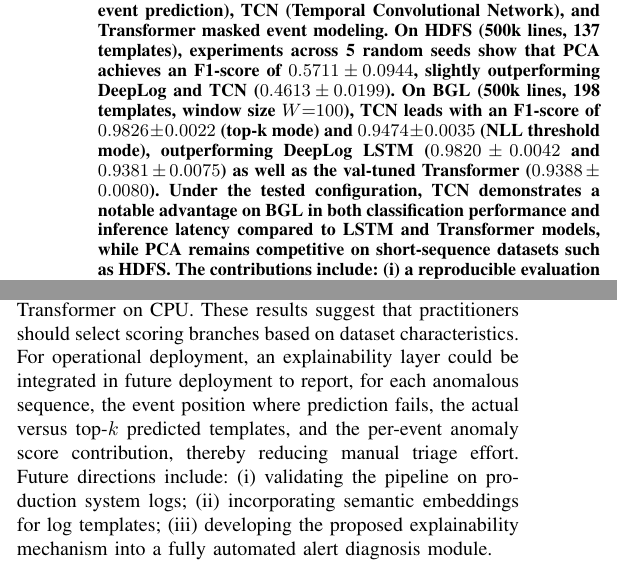
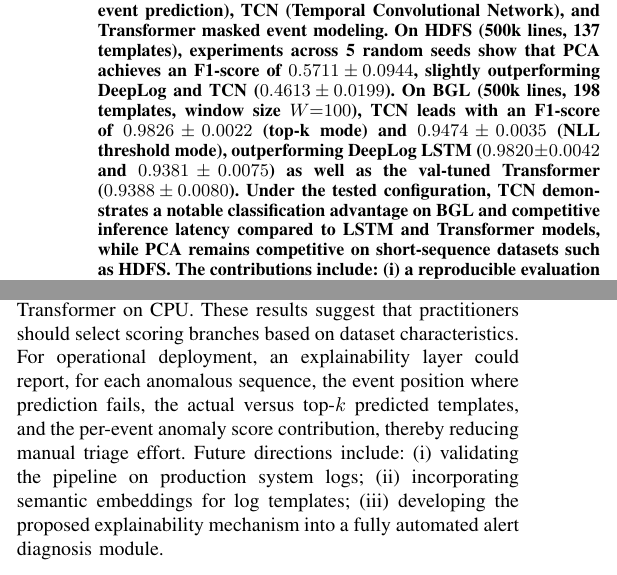
Before and after one commit to thtcsec/log-anomaly-tcn-transformer, a LaTeX paper (vnict2026_en.tex): two parts of the columns of pages 1 and 5 of 6, joined at a grey line, cut so that both start at the same text. Compiled offline with pdfLaTeX.

Commit message:
fix: improve abstract claim consistency and refine conclusion phrasing in english paper

```diff
--- a/vnict2026_en.tex
+++ b/vnict2026_en.tex
@@ -58,7 +58,7 @@ Email: thanhct@huflit.edu.vn}
 \maketitle
 
 \begin{abstract}
-This paper presents a large-scale system log anomaly detection pipeline based on Drain3 and event sequence analysis, comparing Temporal Convolutional Networks (TCN) and Transformers against traditional baselines on two large-scale system log datasets. Raw logs are parsed into event templates, grouped into sequences, and scored for anomalies using five branches: PCA/SVD, Isolation Forest, DeepLog (LSTM next-event prediction), TCN (Temporal Convolutional Network), and Transformer masked event modeling. On HDFS (500k lines, 137 templates), experiments across 5 random seeds show that PCA achieves an F1-score of $0.5711 \pm 0.0944$, slightly outperforming DeepLog and TCN ($0.4613 \pm 0.0199$). On BGL (500k lines, 198 templates, window size $W{=}100$), TCN leads with an F1-score of $0.9826 \pm 0.0022$ (top-k mode) and $0.9474 \pm 0.0035$ (NLL threshold mode), outperforming DeepLog LSTM ($0.9820 \pm 0.0042$ and $0.9381 \pm 0.0075$) as well as the val-tuned Transformer ($0.9388 \pm 0.0080$). Under the tested configuration, TCN demonstrates a notable advantage on BGL in both classification performance and inference latency compared to LSTM and Transformer models, while PCA remains competitive on short-sequence datasets such as HDFS. The contributions include: (i) a reproducible evaluation pipeline that prevents data leakage; (ii) a cross-dataset evaluation between HDFS and BGL; (iii) a grouping strategy study on fixed and sliding windows; (iv) ablation studies on Drain3 threshold, top-k, and mask ratio; and (v) inference-latency and qualitative explainability analyses.
+This paper presents a large-scale system log anomaly detection pipeline based on Drain3 and event sequence analysis, comparing Temporal Convolutional Networks (TCN) and Transformers against traditional baselines on two large-scale system log datasets. Raw logs are parsed into event templates, grouped into sequences, and scored for anomalies using five branches: PCA/SVD, Isolation Forest, DeepLog (LSTM next-event prediction), TCN (Temporal Convolutional Network), and Transformer masked event modeling. On HDFS (500k lines, 137 templates), experiments across 5 random seeds show that PCA achieves an F1-score of $0.5711 \pm 0.0944$, slightly outperforming DeepLog and TCN ($0.4613 \pm 0.0199$). On BGL (500k lines, 198 templates, window size $W{=}100$), TCN leads with an F1-score of $0.9826 \pm 0.0022$ (top-k mode) and $0.9474 \pm 0.0035$ (NLL threshold mode), outperforming DeepLog LSTM ($0.9820 \pm 0.0042$ and $0.9381 \pm 0.0075$) as well as the val-tuned Transformer ($0.9388 \pm 0.0080$). Under the tested configuration, TCN demonstrates a notable classification advantage on BGL and competitive inference latency compared to LSTM and Transformer models, while PCA remains competitive on short-sequence datasets such as HDFS. The contributions include: (i) a reproducible evaluation pipeline that prevents data leakage; (ii) a cross-dataset evaluation between HDFS and BGL; (iii) a grouping strategy study on fixed and sliding windows; (iv) ablation studies on Drain3 threshold, top-k, and mask ratio; and (v) inference-latency and qualitative explainability analyses.
 \end{abstract}
 
 \begin{IEEEkeywords}
@@ -389,7 +389,7 @@ BGL & W20200 & 1 & E18: data TLB error interrupt... & E3, E6, E4 & 12.68 & kerne
 \textbf{Threats to Validity:} (i) experiments are conducted on standard HDFS/BGL datasets and have not been tested at scale in production environments; (ii) domain shift exists between lab datasets and real logs; (iii) benchmark labels may contain noise; (iv) Drain3 is sensitive to the threshold $\theta$; (v) performance depends heavily on grouping strategies and threshold percentiles; (vi) the mini Transformer is not deeply optimized; (vii) anonymization and warning validation mechanisms are required in practice.
 
 \section{Conclusion}
-This paper has constructed and evaluated a reproducible log anomaly detection pipeline based on Drain3 and event sequence analysis, comparing lightweight baselines and sequence models (TCN, Transformer, LSTM) in parallel on HDFS and BGL across 5 random seeds. A key finding is that no single scoring branch dominates across all settings: PCA remains competitive on short-sequence datasets (HDFS), while TCN shows strong performance on BGL (F1-score of $0.9826 \pm 0.0022$) with lower inference latency than LSTM and Transformer on CPU. These results suggest that practitioners should select scoring branches based on dataset characteristics. For operational deployment, an explainability layer could be integrated in future deployment to report, for each anomalous sequence, the event position where prediction fails, the actual versus top-$k$ predicted templates, and the per-event anomaly score contribution, thereby reducing manual triage effort. Future directions include: (i) validating the pipeline on production system logs; (ii) incorporating semantic embeddings for log templates; (iii) developing the proposed explainability mechanism into a fully automated alert diagnosis module.
+This paper has constructed and evaluated a reproducible log anomaly detection pipeline based on Drain3 and event sequence analysis, comparing lightweight baselines and sequence models (TCN, Transformer, LSTM) in parallel on HDFS and BGL across 5 random seeds. A key finding is that no single scoring branch dominates across all settings: PCA remains competitive on short-sequence datasets (HDFS), while TCN shows strong performance on BGL (F1-score of $0.9826 \pm 0.0022$) with lower inference latency than LSTM and Transformer on CPU. These results suggest that practitioners should select scoring branches based on dataset characteristics. For operational deployment, an explainability layer could report, for each anomalous sequence, the event position where prediction fails, the actual versus top-$k$ predicted templates, and the per-event anomaly score contribution, thereby reducing manual triage effort. Future directions include: (i) validating the pipeline on production system logs; (ii) incorporating semantic embeddings for log templates; (iii) developing the proposed explainability mechanism into a fully automated alert diagnosis module.
 
 \begin{thebibliography}{00}
 \scriptsize
```
Also changed, not shown: vnict2026.tex (+1 -1 lines).
